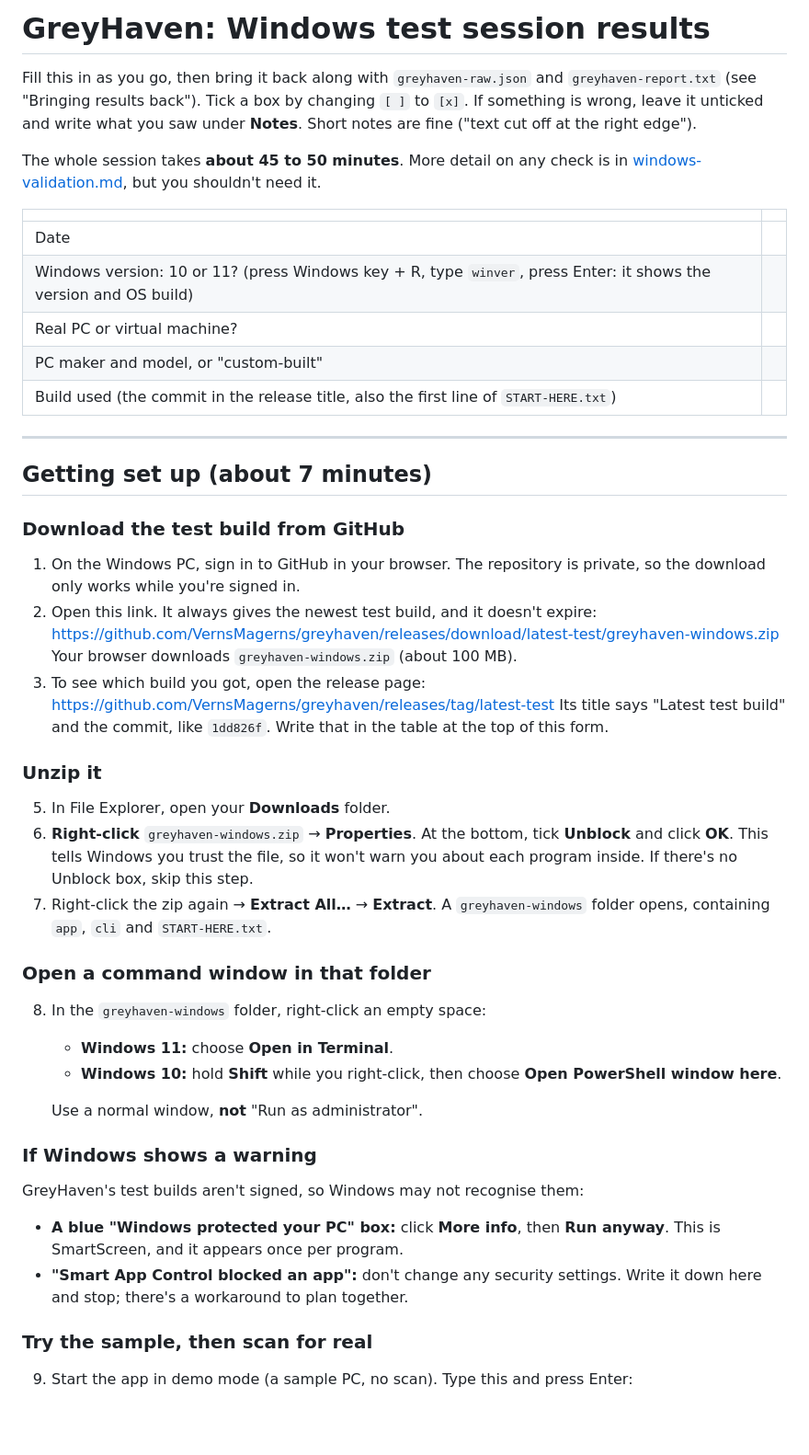
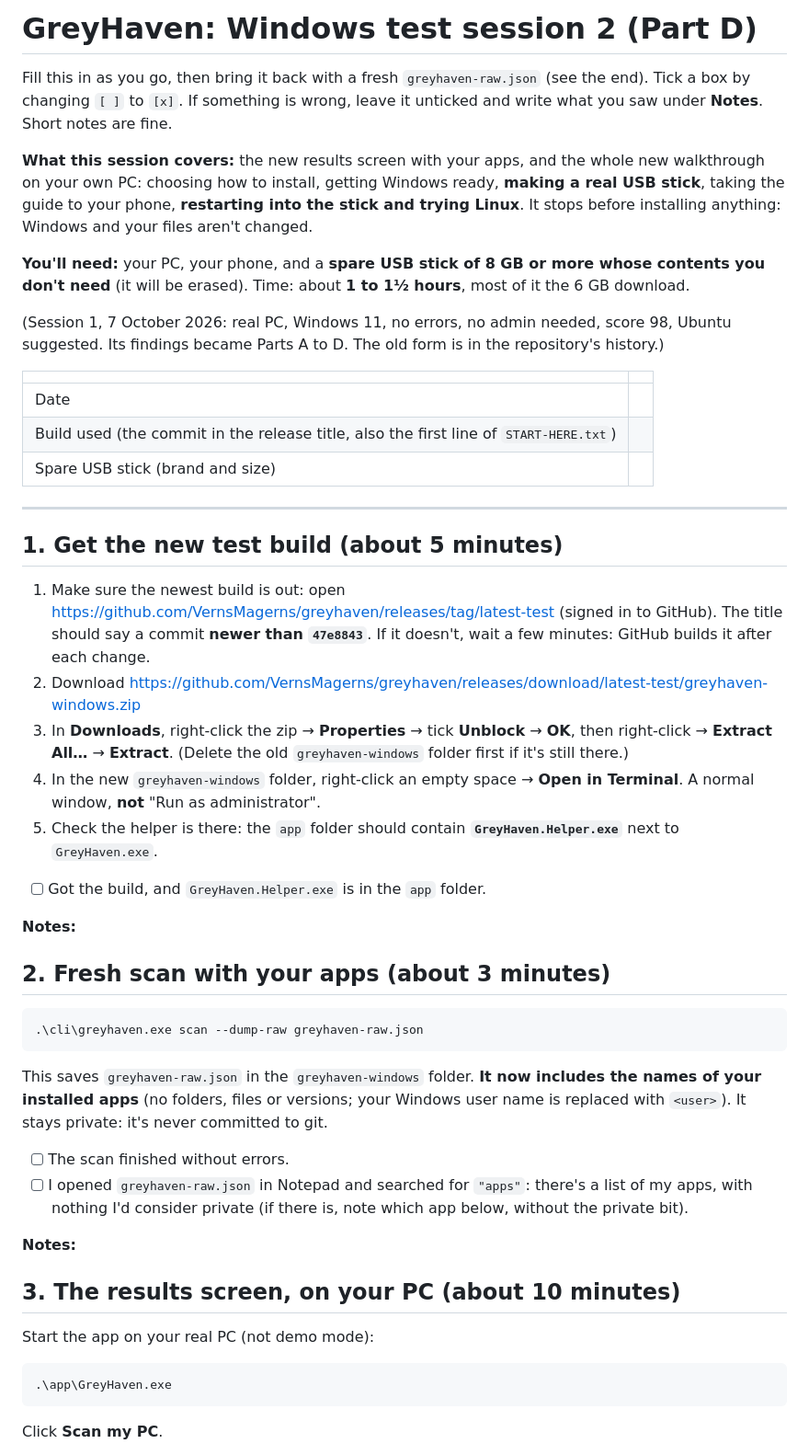
Before and after one commit to VernsMagerns/greyhaven, a Markdown page: docs/windows-results.md, the part around one of its changes. Shown at 92% size. Drawn GitHub-style; blank space fills up the shorter version.

````diff
--- a/docs/windows-results.md
+++ b/docs/windows-results.md
@@ -1,65 +1,71 @@
-# GreyHaven: Windows test session results
+# GreyHaven: Windows test session 2 (Part D)
 
-Fill this in as you go, then bring it back along with `greyhaven-raw.json` and
-`greyhaven-report.txt` (see "Bringing results back").
+Fill this in as you go, then bring it back with a fresh `greyhaven-raw.json` (see the end).
 Tick a box by changing `[ ]` to `[x]`. If something is wrong, leave it unticked and write what
-you saw under **Notes**. Short notes are fine ("text cut off at the right edge").
+you saw under **Notes**. Short notes are fine.
 
-The whole session takes **about 45 to 50 minutes**. More detail on any check is in
-[windows-validation.md](windows-validation.md), but you shouldn't need it.
+**What this session covers:** the new results screen with your apps, and the whole new
+walkthrough on your own PC: choosing how to install, getting Windows ready, **making a real USB
+stick**, taking the guide to your phone, **restarting into the stick and trying Linux**. It
+stops before installing anything: Windows and your files aren't changed.
+
+**You'll need:** your PC, your phone, and a **spare USB stick of 8 GB or more whose contents you
+don't need** (it will be erased). Time: about **1 to 1½ hours**, most of it the 6 GB download.
+
+(Session 1, 7 October 2026: real PC, Windows 11, no errors, no admin needed, score 98, Ubuntu
+suggested. Its findings became Parts A to D. The old form is in the repository's history.)
 
 | | |
 |---|---|
 | Date | |
-| Windows version: 10 or 11? (press Windows key + R, type `winver`, press Enter: it shows the version and OS build) | |
-| Real PC or virtual machine? | |
-| PC maker and model, or "custom-built" | |
 | Build used (the commit in the release title, also the first line of `START-HERE.txt`) | |
+| Spare USB stick (brand and size) | |
 
 ---
 
-## Getting set up (about 7 minutes)
+## 1. Get the new test build (about 5 minutes)
 
-### Download the test build from GitHub
+1. Make sure the newest build is out: open
+   https://github.com/VernsMagerns/greyhaven/releases/tag/latest-test (signed in to GitHub).
+   The title should say a commit **newer than `47e8843`**. If it doesn't, wait a few minutes:
+   GitHub builds it after each change.
+2. Download https://github.com/VernsMagerns/greyhaven/releases/download/latest-test/greyhaven-windows.zip
+3. In **Downloads**, right-click the zip → **Properties** → tick **Unblock** → **OK**, then
+   right-click → **Extract All…** → **Extract**. (Delete the old `greyhaven-windows` folder
+   first if it's still there.)
+4. In the new `greyhaven-windows` folder, right-click an empty space → **Open in Terminal**.
+   A normal window, **not** "Run as administrator".
+5. Check the helper is there: the `app` folder should contain **`GreyHaven.Helper.exe`** next
+   to `GreyHaven.exe`.
 
-1. On the Windows PC, sign in to GitHub in your browser. The repository is private, so the
-   download only works while you're signed in.
-2. Open this link. It always gives the newest test build, and it doesn't expire:
-   https://github.com/VernsMagerns/greyhaven/releases/download/latest-test/greyhaven-windows.zip
-   Your browser downloads `greyhaven-windows.zip` (about 100 MB).
-3. To see which build you got, open the release page:
-   https://github.com/VernsMagerns/greyhaven/releases/tag/latest-test
-   Its title says "Latest test build" and the commit, like `1dd826f`. Write that in the table
-   at the top of this form.
+- [ ] Got the build, and `GreyHaven.Helper.exe` is in the `app` folder.
 
-### Unzip it
+**Notes:**
 
-5. In File Explorer, open your **Downloads** folder.
-6. **Right-click** `greyhaven-windows.zip` → **Properties**. At the bottom, tick **Unblock** and
-   click **OK**. This tells Windows you trust the file, so it won't warn you about each
-   program inside. If there's no Unblock box, skip this step.
-7. Right-click the zip again → **Extract All…** → **Extract**. A `greyhaven-windows` folder
-   opens, containing `app`, `cli` and `START-HERE.txt`.
+## 2. Fresh scan with your apps (about 3 minutes)
 
-### Open a command window in that folder
+```powershell
+.\cli\greyhaven.exe scan --dump-raw greyhaven-raw.json
+```
 
-8. In the `greyhaven-windows` folder, right-click an empty space:
-   - **Windows 11:** choose **Open in Terminal**.
-   - **Windows 10:** hold **Shift** while you right-click, then choose
-     **Open PowerShell window here**.
+This saves `greyhaven-raw.json` in the `greyhaven-windows` folder. **It now includes the names
+of your installed apps** (no folders, files or versions; your Windows user name is replaced
+with `<user>`). It stays private: it's never committed to git.
 
-   Use a normal window, **not** "Run as administrator".
+- [ ] The scan finished without errors.
+- [ ] I opened `greyhaven-raw.json` in Notepad and searched for `"apps"`: there's a list of my
+      apps, with nothing I'd consider private (if there is, note which app below, without
+      the private bit).
 
-### If Windows shows a warning
+**Notes:**
 
-GreyHaven's test builds aren't signed, so Windows may not recognise them:
+## 3. The results screen, on your PC (about 10 minutes)
 
-- **A blue "Windows protected your PC" box:** click **More info**, then **Run anyway**.
-  This is SmartScreen, and it appears once per program.
-- **"Smart App Control blocked an app":** don't change any security settings. Write it down
-  here and stop; there's a workaround to plan together.
+Start the app on your real PC (not demo mode):
 
-### Try the sample, then scan for real
+```powershell
+.\app\GreyHaven.exe
+```
 
-9. Start the app in demo mode (a sample PC, no scan). Type this and press Enter:
+Click **Scan my PC**.
 
````
Also changed, not shown: other parts of docs/windows-results.md (+126 -236 lines), docs/windows-validation.md (+25 -0 lines).
